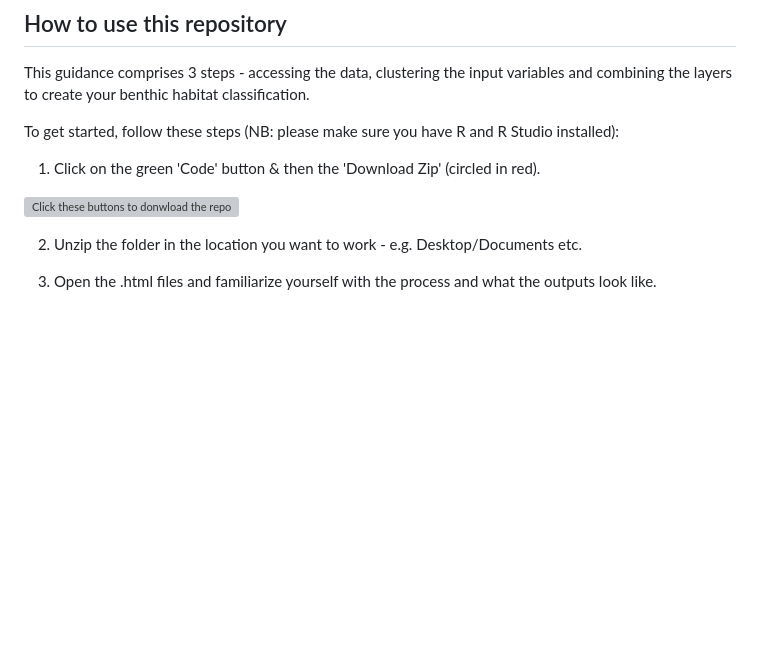
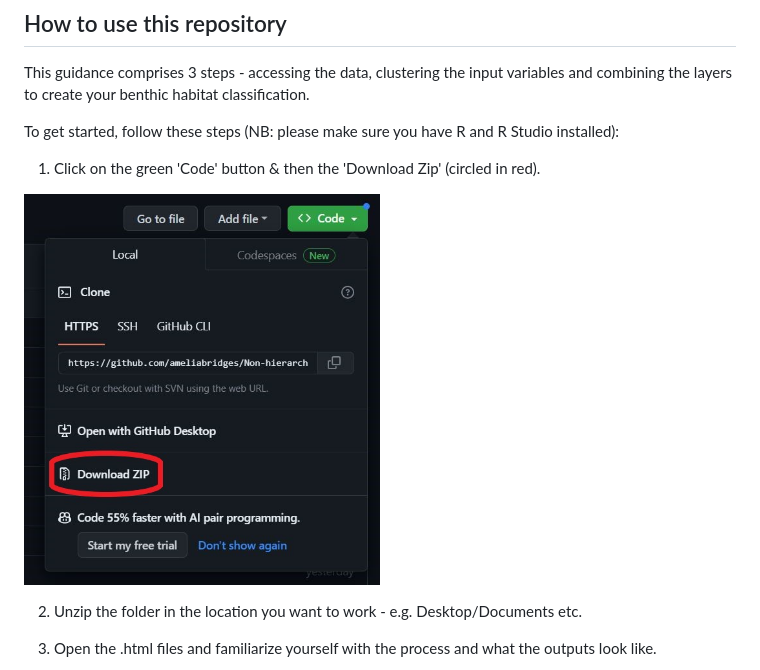
Before and after one commit to ameliabridges/Non-hierarchical_habitat_classification, a Markdown page: README.md, the part around the change. Rendered like a GitHub page; blank space fills up the shorter version; grey boxes are pictures that could not be loaded.

Commit message:
adding image to readme

```diff
--- a/README.md
+++ b/README.md
@@ -16,7 +16,7 @@ To get started, follow these steps (NB: please make sure you have R and R Studio
 
   1. Click on the green 'Code' button & then the 'Download Zip' (circled in red).
 
-  ![Click these buttons to donwload the repo a zip folder.](./CodeButton.jpg)
+<img src="images/CodeButton.JPG" width="50%" />
 
   2. Unzip the folder in the location you want to work - e.g. Desktop/Documents etc.
 
```
Also changed, not shown: images/CodeButton.JPG (renamed from CodeButton.JPG), 1 other file.
